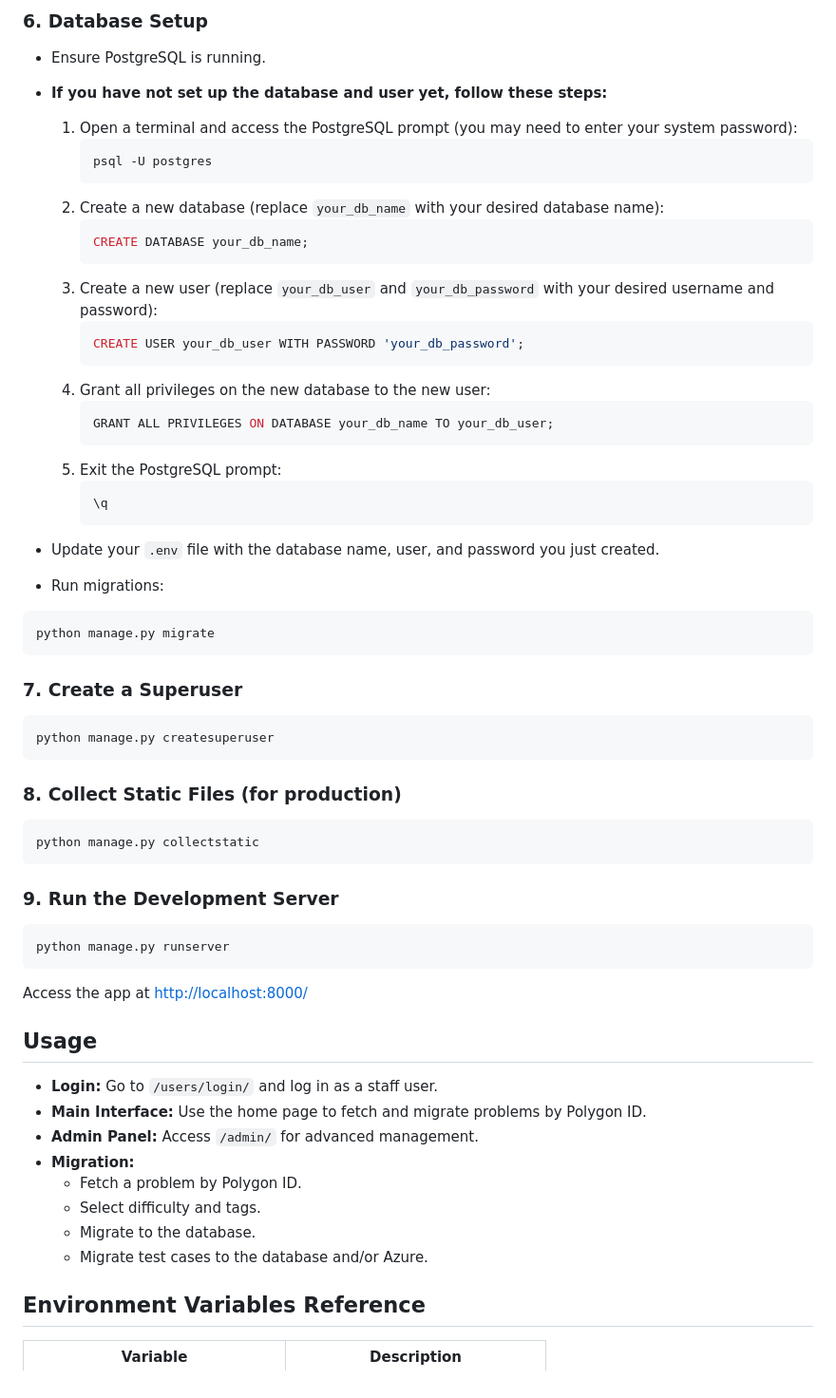
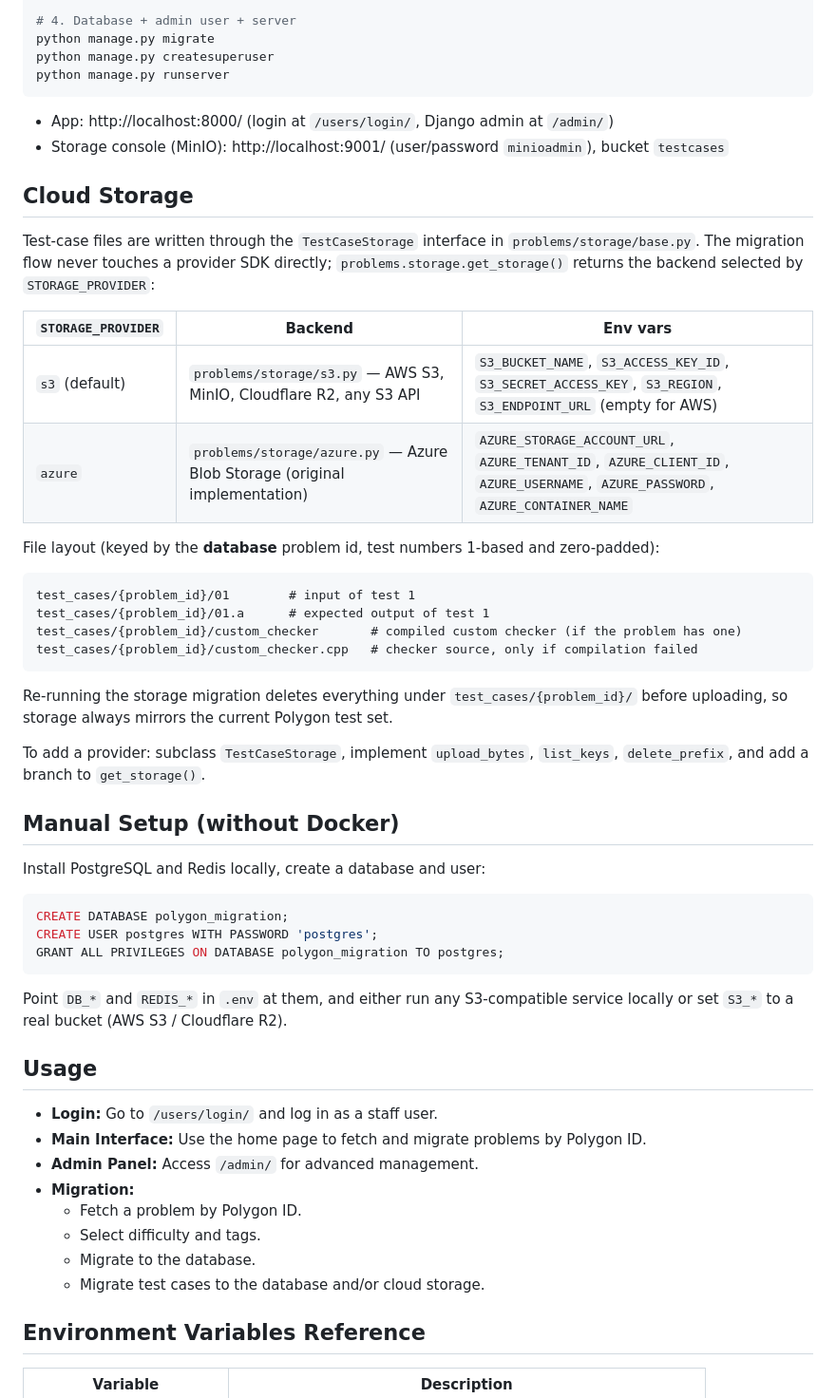
Before and after one commit to definitelynotchirag/polygon-migration-tool, a Markdown page: README.md, the part around one of its changes. Shown at 95% size. Drawn GitHub-style.

````diff
--- a/README.md
+++ b/README.md
@@ -83,50 +38,50 @@ REDIS_SSL=False
-### 6. Database Setup
-- Ensure PostgreSQL is running.
-- **If you have not set up the database and user yet, follow these steps:**
-
-  1. Open a terminal and access the PostgreSQL prompt (you may need to enter your system password):
-     ```bash
-     psql -U postgres
-     ```
-  2. Create a new database (replace `your_db_name` with your desired database name):
-     ```sql
-     CREATE DATABASE your_db_name;
-     ```
-  3. Create a new user (replace `your_db_user` and `your_db_password` with your desired username and password):
-     ```sql
-     CREATE USER your_db_user WITH PASSWORD 'your_db_password';
-     ```
-  4. Grant all privileges on the new database to the new user:
-     ```sql
-     GRANT ALL PRIVILEGES ON DATABASE your_db_name TO your_db_user;
-     ```
-  5. Exit the PostgreSQL prompt:
-     ```sql
-     \q
-     ```
-
-- Update your `.env` file with the database name, user, and password you just created.
-- Run migrations:
-```bash
+# 4. Database + admin user + server
 python manage.py migrate
-```
-
-### 7. Create a Superuser
-```bash
 python manage.py createsuperuser
-```
-
-### 8. Collect Static Files (for production)
-```bash
-python manage.py collectstatic
-```
-
-### 9. Run the Development Server
-```bash
 python manage.py runserver
 ```
 
-Access the app at [http://localhost:8000/](http://localhost:8000/)
+- App: http://localhost:8000/ (login at `/users/login/`, Django admin at `/admin/`)
+- Storage console (MinIO): http://localhost:9001/ (user/password `minioadmin`), bucket `testcases`
+
+## Cloud Storage
+
+Test-case files are written through the `TestCaseStorage` interface in
+`problems/storage/base.py`. The migration flow never touches a provider SDK directly;
+`problems.storage.get_storage()` returns the backend selected by `STORAGE_PROVIDER`:
+
+| `STORAGE_PROVIDER` | Backend | Env vars |
+|---|---|---|
+| `s3` (default) | `problems/storage/s3.py` — AWS S3, MinIO, Cloudflare R2, any S3 API | `S3_BUCKET_NAME`, `S3_ACCESS_KEY_ID`, `S3_SECRET_ACCESS_KEY`, `S3_REGION`, `S3_ENDPOINT_URL` (empty for AWS) |
+| `azure` | `problems/storage/azure.py` — Azure Blob Storage (original implementation) | `AZURE_STORAGE_ACCOUNT_URL`, `AZURE_TENANT_ID`, `AZURE_CLIENT_ID`, `AZURE_USERNAME`, `AZURE_PASSWORD`, `AZURE_CONTAINER_NAME` |
+
+File layout (keyed by the **database** problem id, test numbers 1-based and zero-padded):
+
+```
+test_cases/{problem_id}/01        # input of test 1
+test_cases/{problem_id}/01.a      # expected output of test 1
+test_cases/{problem_id}/custom_checker       # compiled custom checker (if the problem has one)
+test_cases/{problem_id}/custom_checker.cpp   # checker source, only if compilation failed
+```
+
+Re-running the storage migration deletes everything under `test_cases/{problem_id}/`
+before uploading, so storage always mirrors the current Polygon test set.
+
+To add a provider: subclass `TestCaseStorage`, implement `upload_bytes`, `list_keys`,
+`delete_prefix`, and add a branch to `get_storage()`.
+
+## Manual Setup (without Docker)
+
+Install PostgreSQL and Redis locally, create a database and user:
+
+```sql
+CREATE DATABASE polygon_migration;
+CREATE USER postgres WITH PASSWORD 'postgres';
+GRANT ALL PRIVILEGES ON DATABASE polygon_migration TO postgres;
+```
+
+Point `DB_*` and `REDIS_*` in `.env` at them, and either run any S3-compatible
+service locally or set `S3_*` to a real bucket (AWS S3 / Cloudflare R2).
 
 ## Usage
 - **Login:** Go to `/users/login/` and log in as a staff user.
@@ -136,7 +91,7 @@ Access the app at [http://localhost:8000/](http://localhost:8000/)
   - Fetch a problem by Polygon ID.
   - Select difficulty and tags.
   - Migrate to the database.
-  - Migrate test cases to the database and/or Azure.
+  - Migrate test cases to the database and/or cloud storage.
 
 ## Environment Variables Reference
 | Variable                  | Description                                 |
````
Also changed, not shown: other parts of README.md (+21 -63 lines).
